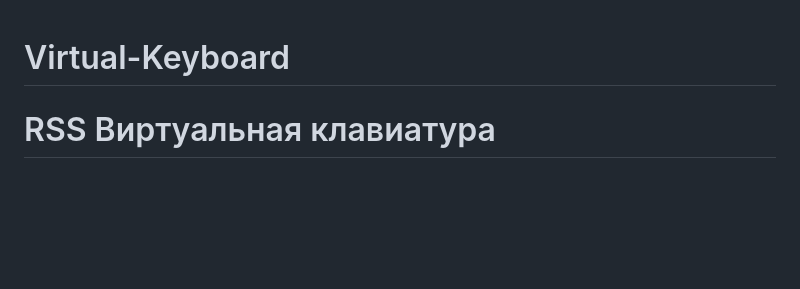
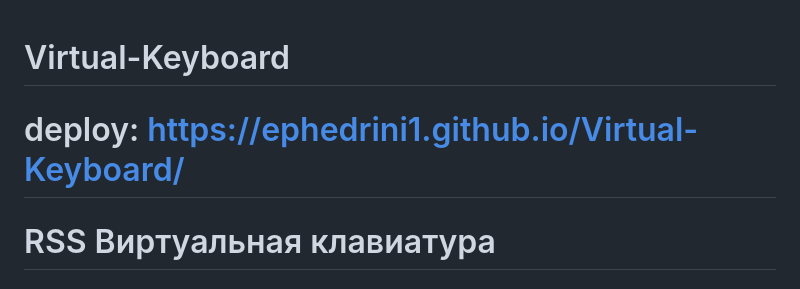
Before and after one commit to ephedrini1/Virtual-Keyboard, a Markdown page: README.md, the part around the change. Drawn GitHub-style; blank space fills up the shorter version.

Commit message:
feat: add deploy link

```diff
--- a/README.md
+++ b/README.md
@@ -1,4 +1,6 @@
 # Virtual-Keyboard
+
+# deploy: https://ephedrini1.github.io/Virtual-Keyboard/
 
 # RSS Виртуальная клавиатура
 
```
